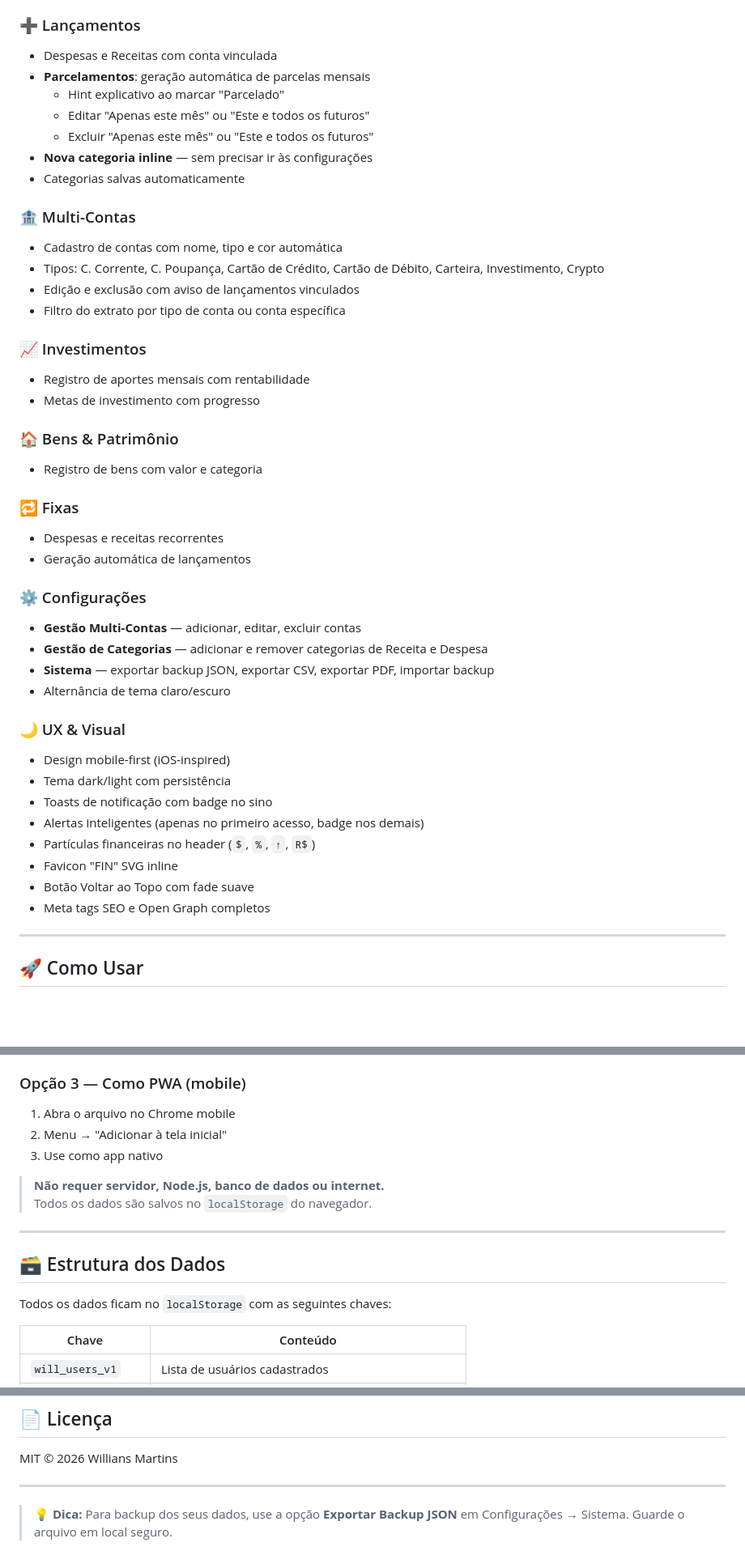
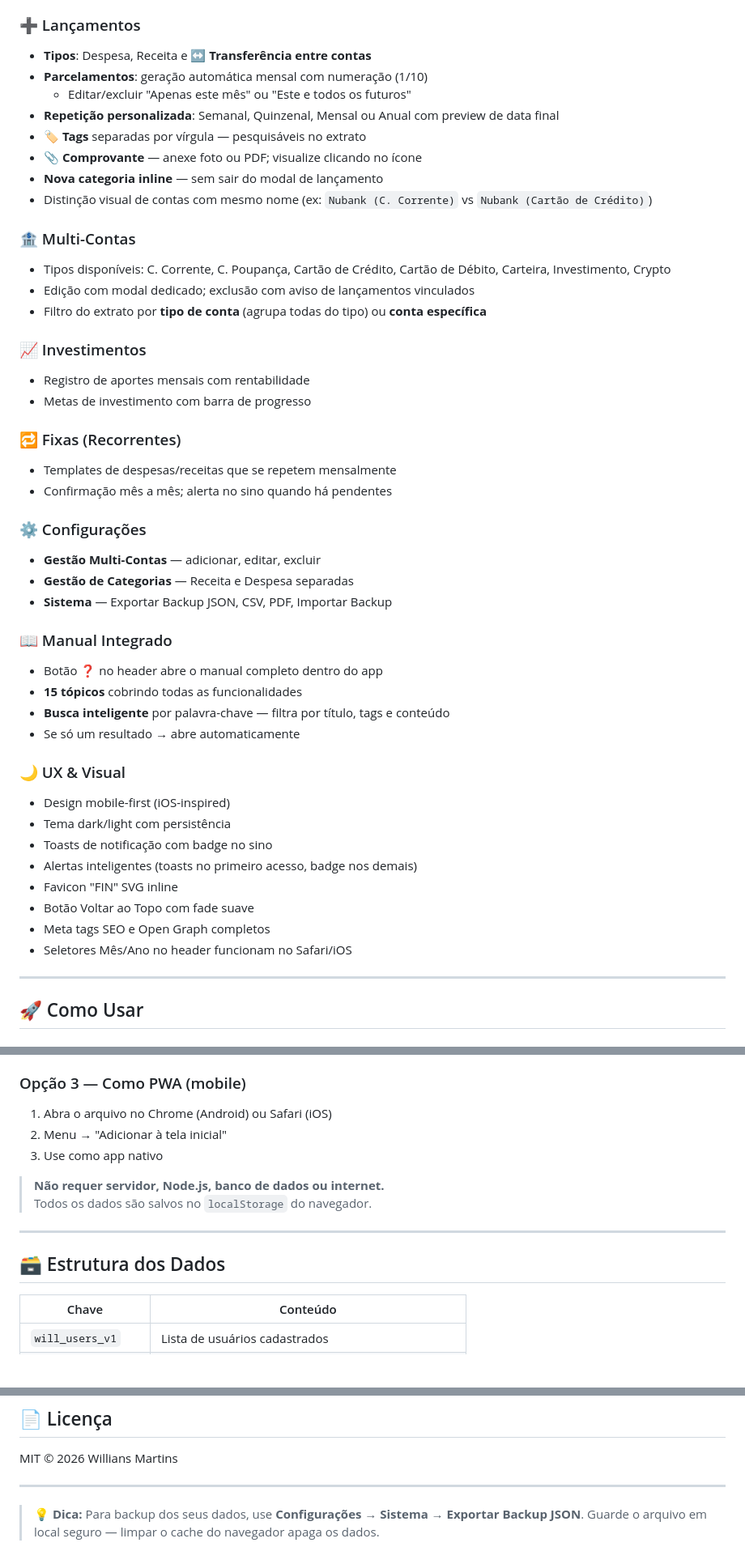
Before and after one commit to Martinswillians/PlanejamentoFinanceiro, a Markdown page: README.md, 3 parts joined by grey strips. Shown at 81% size. Rendered like a GitHub page; blank space fills up the shorter version.

Commit message:
Add files via upload
Atualização do Readme

```diff
--- a/README.md
+++ b/README.md
@@ -49,45 +70,47 @@
 
 ### ➕ Lançamentos
-- Despesas e Receitas com conta vinculada
-- **Parcelamentos**: geração automática de parcelas mensais
-  - Hint explicativo ao marcar "Parcelado"
-  - Editar "Apenas este mês" ou "Este e todos os futuros"
-  - Excluir "Apenas este mês" ou "Este e todos os futuros"
-- **Nova categoria inline** — sem precisar ir às configurações
-- Categorias salvas automaticamente
+- **Tipos**: Despesa, Receita e **↔️ Transferência entre contas**
+- **Parcelamentos**: geração automática mensal com numeração (1/10)
+  - Editar/excluir "Apenas este mês" ou "Este e todos os futuros"
+- **Repetição personalizada**: Semanal, Quinzenal, Mensal ou Anual com preview de data final
+- **🏷️ Tags** separadas por vírgula — pesquisáveis no extrato
+- **📎 Comprovante** — anexe foto ou PDF; visualize clicando no ícone
+- **Nova categoria inline** — sem sair do modal de lançamento
+- Distinção visual de contas com mesmo nome (ex: `Nubank (C. Corrente)` vs `Nubank (Cartão de Crédito)`)
 
 ### 🏦 Multi-Contas
-- Cadastro de contas com nome, tipo e cor automática
-- Tipos: C. Corrente, C. Poupança, Cartão de Crédito, Cartão de Débito, Carteira, Investimento, Crypto
-- Edição e exclusão com aviso de lançamentos vinculados
-- Filtro do extrato por tipo de conta ou conta específica
+- Tipos disponíveis: C. Corrente, C. Poupança, Cartão de Crédito, Cartão de Débito, Carteira, Investimento, Crypto
+- Edição com modal dedicado; exclusão com aviso de lançamentos vinculados
+- Filtro do extrato por **tipo de conta** (agrupa todas do tipo) ou **conta específica**
 
 ### 📈 Investimentos
 - Registro de aportes mensais com rentabilidade
-- Metas de investimento com progresso
+- Metas de investimento com barra de progresso
 
-### 🏠 Bens & Patrimônio
-- Registro de bens com valor e categoria
-
-### 🔁 Fixas
-- Despesas e receitas recorrentes
-- Geração automática de lançamentos
+### 🔁 Fixas (Recorrentes)
+- Templates de despesas/receitas que se repetem mensalmente
+- Confirmação mês a mês; alerta no sino quando há pendentes
 
 ### ⚙️ Configurações
-- **Gestão Multi-Contas** — adicionar, editar, excluir contas
-- **Gestão de Categorias** — adicionar e remover categorias de Receita e Despesa
-- **Sistema** — exportar backup JSON, exportar CSV, exportar PDF, importar backup
-- Alternância de tema claro/escuro
+- **Gestão Multi-Contas** — adicionar, editar, excluir
+- **Gestão de Categorias** — Receita e Despesa separadas
+- **Sistema** — Exportar Backup JSON, CSV, PDF, Importar Backup
+
+### 📖 Manual Integrado
+- Botão **❓** no header abre o manual completo dentro do app
+- **15 tópicos** cobrindo todas as funcionalidades
+- **Busca inteligente** por palavra-chave — filtra por título, tags e conteúdo
+- Se só um resultado → abre automaticamente
 
 ### 🌙 UX & Visual
 - Design mobile-first (iOS-inspired)
 - Tema dark/light com persistência
 - Toasts de notificação com badge no sino
-- Alertas inteligentes (apenas no primeiro acesso, badge nos demais)
-- Partículas financeiras no header (`$`, `%`, `↑`, `R$`)
+- Alertas inteligentes (toasts no primeiro acesso, badge nos demais)
 - Favicon "FIN" SVG inline
 - Botão Voltar ao Topo com fade suave
 - Meta tags SEO e Open Graph completos
+- Seletores Mês/Ano no header funcionam no Safari/iOS
 
 ---
 
@@ -110,7 +133,7 @@ xdg-open index.html     # Linux
 3. Extraia e abra o `index.html` no navegador
 
 ### Opção 3 — Como PWA (mobile)
-1. Abra o arquivo no Chrome mobile
+1. Abra o arquivo no Chrome (Android) ou Safari (iOS)
 2. Menu → "Adicionar à tela inicial"
 3. Use como app nativo
 
@@ -120,8 +143,6 @@ xdg-open index.html     # Linux
 ---
 
 ## 🗃️ Estrutura dos Dados
-
-Todos os dados ficam no `localStorage` com as seguintes chaves:
 
 | Chave | Conteúdo |
 |-------|----------|
@@ -179,4 +208,4 @@ MIT © 2026 Willians Martins
 
 ---
 
-> 💡 **Dica:** Para backup dos seus dados, use a opção **Exportar Backup JSON** em Configurações → Sistema. Guarde o arquivo em local seguro.
+> 💡 **Dica:** Para backup dos seus dados, use **Configurações → Sistema → Exportar Backup JSON**. Guarde o arquivo em local seguro — limpar o cache do navegador apaga os dados.
```
Also changed, not shown: other parts of README.md (+49 -20 lines).
